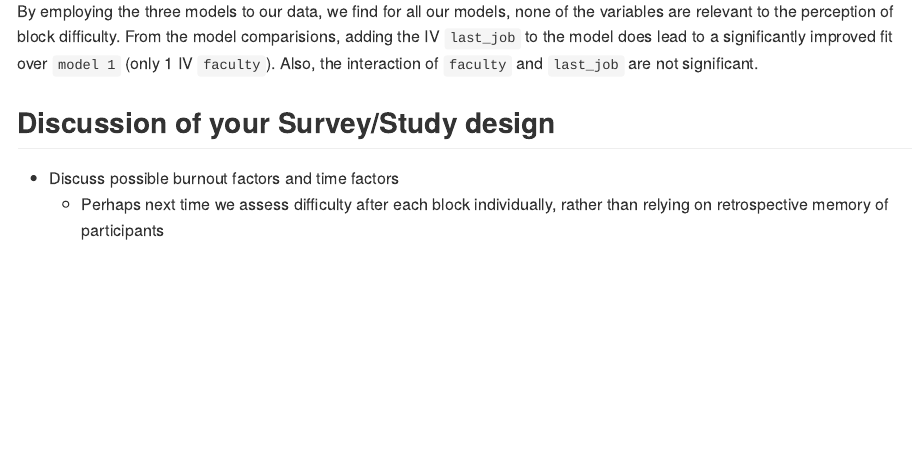
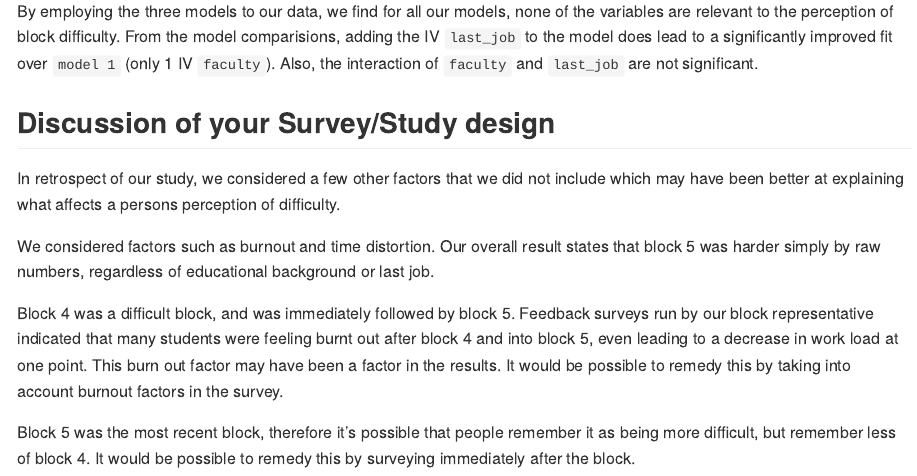
Before and after one commit to UBC-MDS/MDS_Block_Difficulty_Perception, an R Markdown document (docs/Final_Report.Rmd): the page in a window 1100 px wide, from 8240 px down. The pictures show the output file docs/Final_Report.md that the author committed with the source, drawn offline in the style of GitHub.

Commit message:
Add discussion of survey/study design

```diff
--- a/docs/Final_Report.Rmd
+++ b/docs/Final_Report.Rmd
@@ -197,5 +197,11 @@ kable(tidy(anova(mod2, mod3, test="Chisq")))
 By employing the three models to our data, we find for all our models, none of the variables are relevant to the perception of block difficulty. From the model comparisions, adding the IV `last_job` to the model does lead to a significantly improved fit over `model 1` (only 1 IV `faculty`). Also, the interaction of `faculty` and `last_job` are not significant.
 
 ## Discussion of your Survey/Study design
-  - Discuss possible burnout factors and time factors
-  - Perhaps next time we assess difficulty after each block individually, rather than relying on retrospective memory of participants
+
+In retrospect of our study, we considered a few other factors that we did not include which may have been better at explaining what affects a persons perception of difficulty.
+
+We considered factors such as burnout and time distortion. Our overall result states that block 5 was harder simply by raw numbers, regardless of educational background or last job.
+
+Block 4 was a difficult block, and was immediately followed by block 5. Feedback surveys run by our block representative indicated that many students were feeling burnt out after block 4 and into block 5, even leading to a decrease in work load at one point. This burn out factor may have been a factor in the results. It would be possible to remedy this by taking into account burnout factors in the survey.
+
+Block 5 was the most recent block, therefore it's possible that people remember it as being more difficult, but remember less of block 4. It would be possible to remedy this by surveying immediately after the block.
```
Also changed, not shown: docs/Final_Report.md.
